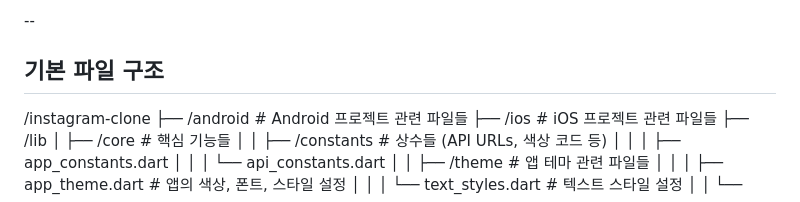
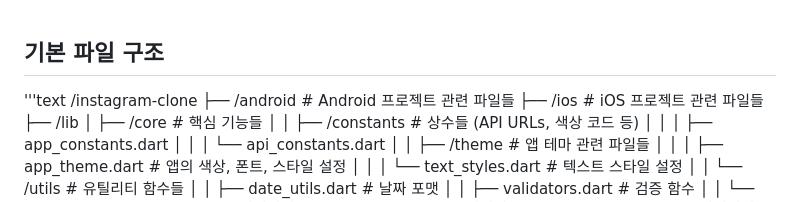
Before and after one commit to kwonminseok242/fistagram, a Markdown page: README.md, the part around the change. GitHub-like rendering.

```diff
--- a/README.md
+++ b/README.md
@@ -1,5 +1,7 @@
---
+
 ## 기본 파일 구조
+
+'''text
 /instagram-clone
 ├── /android                        # Android 프로젝트 관련 파일들
 ├── /ios                            # iOS 프로젝트 관련 파일들
```
